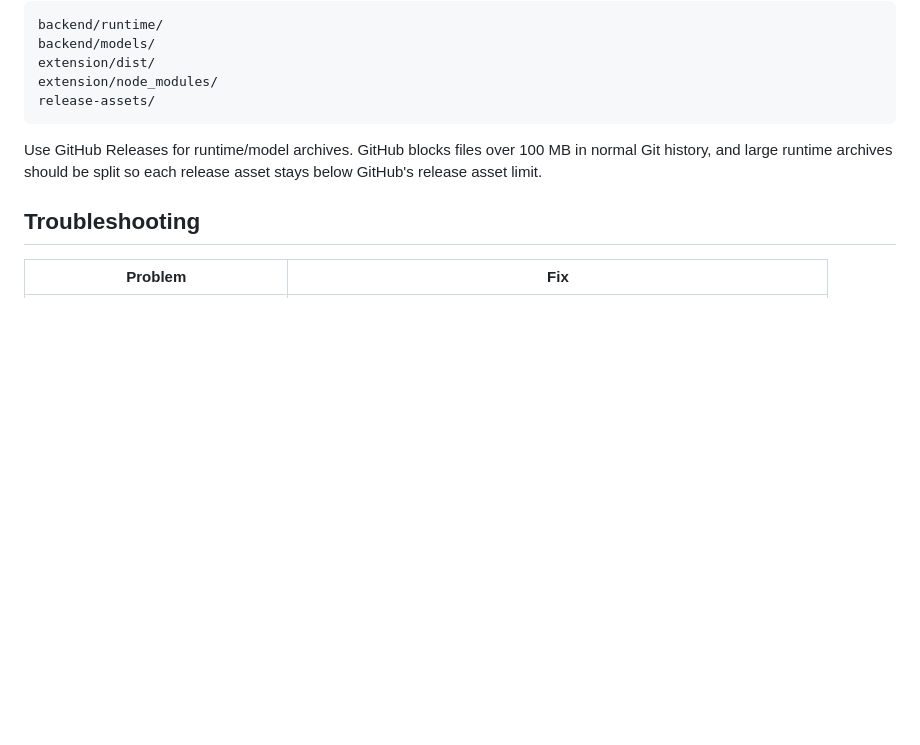
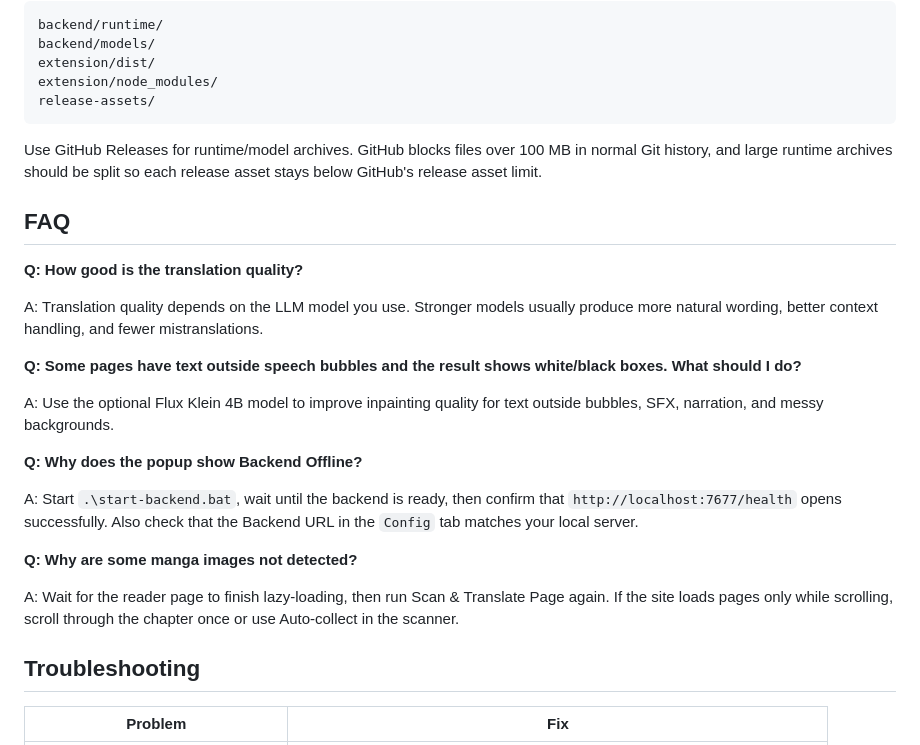
Before and after one commit to lehuyqq/Manga-Translator-Extension, a Markdown page: README.md, the part around the change. Drawn GitHub-style; blank space fills up the shorter version.

```diff
--- a/README.md
+++ b/README.md
@@ -266,6 +266,24 @@ release-assets/
 
 Use GitHub Releases for runtime/model archives. GitHub blocks files over 100 MB in normal Git history, and large runtime archives should be split so each release asset stays below GitHub's release asset limit.
 
+## FAQ
+
+**Q: How good is the translation quality?**
+
+A: Translation quality depends on the LLM model you use. Stronger models usually produce more natural wording, better context handling, and fewer mistranslations.
+
+**Q: Some pages have text outside speech bubbles and the result shows white/black boxes. What should I do?**
+
+A: Use the optional Flux Klein 4B model to improve inpainting quality for text outside bubbles, SFX, narration, and messy backgrounds.
+
+**Q: Why does the popup show Backend Offline?**
+
+A: Start `.\start-backend.bat`, wait until the backend is ready, then confirm that `http://localhost:7677/health` opens successfully. Also check that the Backend URL in the `Config` tab matches your local server.
+
+**Q: Why are some manga images not detected?**
+
+A: Wait for the reader page to finish lazy-loading, then run Scan & Translate Page again. If the site loads pages only while scrolling, scroll through the chapter once or use Auto-collect in the scanner.
+
 ## Troubleshooting
 
 | Problem | Fix |
```
Also changed, not shown: docs/README.vi.md (+18 -0 lines), docs/README.zh.md (+18 -0 lines).
